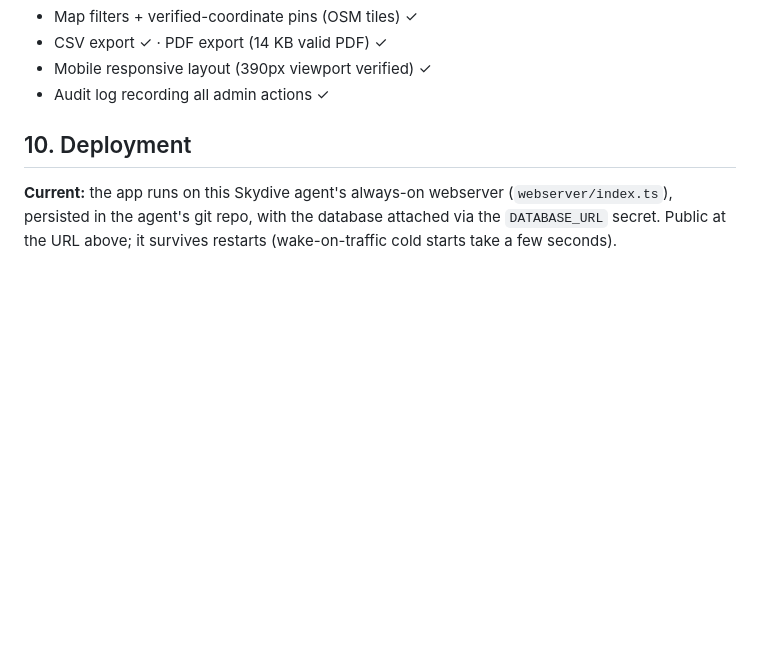
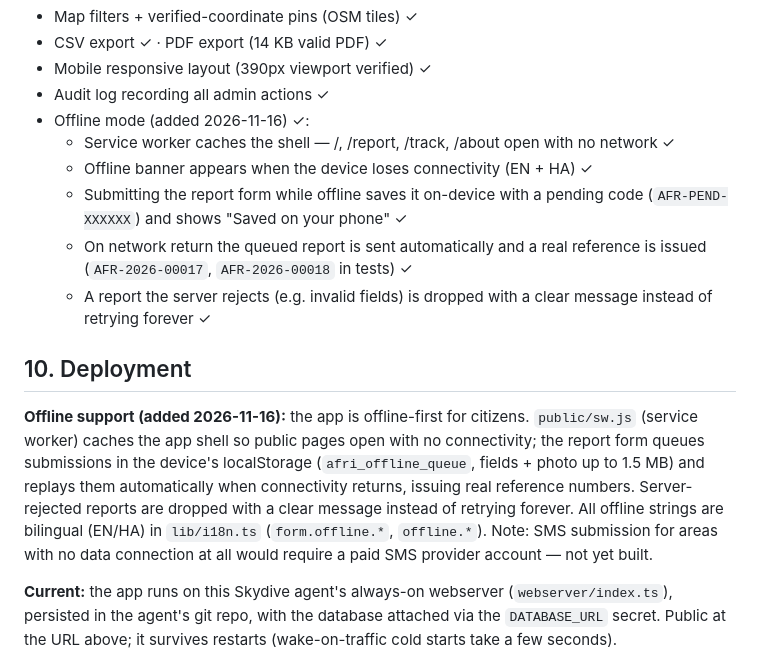
Before and after one commit to gunnawy-gif/afripulse-ai, a Markdown page: docs/TECHNICAL-DOCUMENTATION.md, the part around the change. GitHub-like rendering; blank space fills up the shorter version.

```diff
--- a/docs/TECHNICAL-DOCUMENTATION.md
+++ b/docs/TECHNICAL-DOCUMENTATION.md
@@ -95,8 +95,25 @@ Kagara Gari, Kakuri, Kongoma Central, Kongoma West, Kusherki North, Kusherki Sou
 - CSV export ✓ · PDF export (14 KB valid PDF) ✓
 - Mobile responsive layout (390px viewport verified) ✓
 - Audit log recording all admin actions ✓
+- Offline mode (added 2026-11-16) ✓:
+  - Service worker caches the shell — /, /report, /track, /about open with no network ✓
+  - Offline banner appears when the device loses connectivity (EN + HA) ✓
+  - Submitting the report form while offline saves it on-device with a pending code (`AFR-PEND-XXXXXX`) and shows "Saved on your phone" ✓
+  - On network return the queued report is sent automatically and a real reference is issued (`AFR-2026-00017`, `AFR-2026-00018` in tests) ✓
+  - A report the server rejects (e.g. invalid fields) is dropped with a clear message instead of retrying forever ✓
 
 ## 10. Deployment
+
+**Offline support (added 2026-11-16):** the app is offline-first for citizens.
+`public/sw.js` (service worker) caches the app shell so public pages open with
+no connectivity; the report form queues submissions in the device's
+localStorage (`afri_offline_queue`, fields + photo up to 1.5 MB) and replays
+them automatically when connectivity returns, issuing real reference numbers.
+Server-rejected reports are dropped with a clear message instead of retrying
+forever. All offline strings are bilingual (EN/HA) in `lib/i18n.ts`
+(`form.offline.*`, `offline.*`). Note: SMS submission for areas with no
+data connection at all would require a paid SMS provider account — not yet
+built.
 
 **Current:** the app runs on this Skydive agent's always-on webserver (`webserver/index.ts`), persisted in the agent's git repo, with the database attached via the `DATABASE_URL` secret. Public at the URL above; it survives restarts (wake-on-traffic cold starts take a few seconds).
 
```
Also changed, not shown: README.md (+1 -1 lines), docs/screenshots/offline-saved.png (added).
